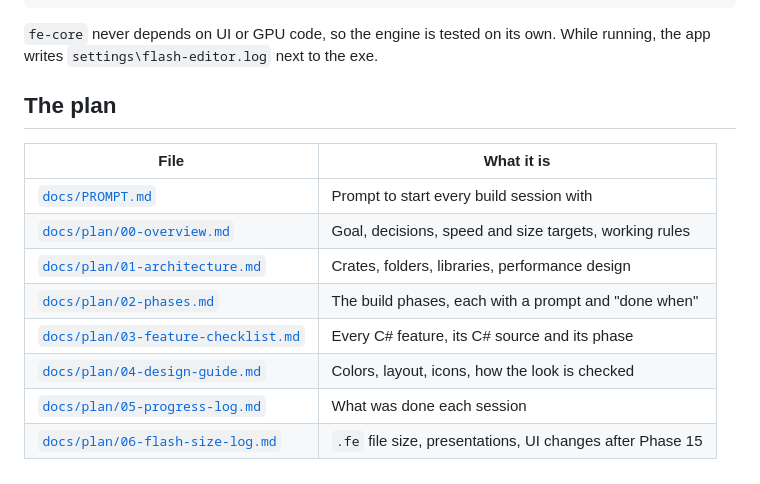
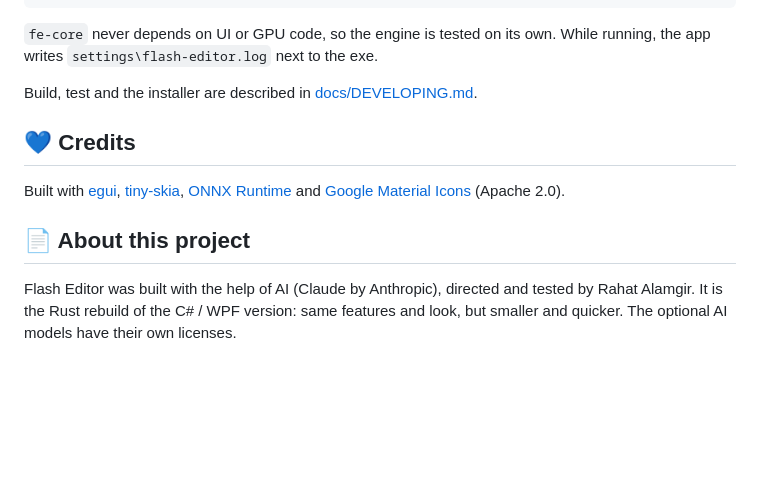
Before and after one commit to RahatAlamgir/Flash-Editor-Rust, a Markdown page: README.md, the part around one of its changes. Drawn GitHub-style; blank space fills up the shorter version.

```diff
--- a/README.md
+++ b/README.md
@@ -144,15 +157,14 @@ Flash Editor Rust/
 `fe-core` never depends on UI or GPU code, so the engine is tested on its own. While running, the app writes
 `settings\flash-editor.log` next to the exe.
 
-## The plan
+Build, test and the installer are described in [docs/DEVELOPING.md](docs/DEVELOPING.md).
 
-| File | What it is |
-|---|---|
-| [`docs/PROMPT.md`](docs/PROMPT.md) | Prompt to start every build session with |
-| [`docs/plan/00-overview.md`](docs/plan/00-overview.md) | Goal, decisions, speed and size targets, working rules |
-| [`docs/plan/01-architecture.md`](docs/plan/01-architecture.md) | Crates, folders, libraries, performance design |
-| [`docs/plan/02-phases.md`](docs/plan/02-phases.md) | The build phases, each with a prompt and "done when" |
-| [`docs/plan/03-feature-checklist.md`](docs/plan/03-feature-checklist.md) | Every C# feature, its C# source and its phase |
-| [`docs/plan/04-design-guide.md`](docs/plan/04-design-guide.md) | Colors, layout, icons, how the look is checked |
-| [`docs/plan/05-progress-log.md`](docs/plan/05-progress-log.md) | What was done each session |
-| [`docs/plan/06-flash-size-log.md`](docs/plan/06-flash-size-log.md) | `.fe` file size, presentations, UI changes after Phase 15 |
+## 💙 Credits
+
+Built with [egui](https://github.com/emilk/egui), [tiny-skia](https://github.com/RazrFalcon/tiny-skia),
+[ONNX Runtime](https://onnxruntime.ai) and [Google Material Icons](https://fonts.google.com/icons) (Apache 2.0).
+
+## 📄 About this project
+
+Flash Editor was built with the help of AI (Claude by Anthropic), directed and tested by Rahat Alamgir. It is the Rust rebuild of
+the C# / WPF version: same features and look, but smaller and quicker. The optional AI models have their own licenses.
```
Also changed, not shown: other parts of README.md (+91 -78 lines), docs/DEVELOPING.md (added, +116 -0 lines), docs/ss.jpg (added).
